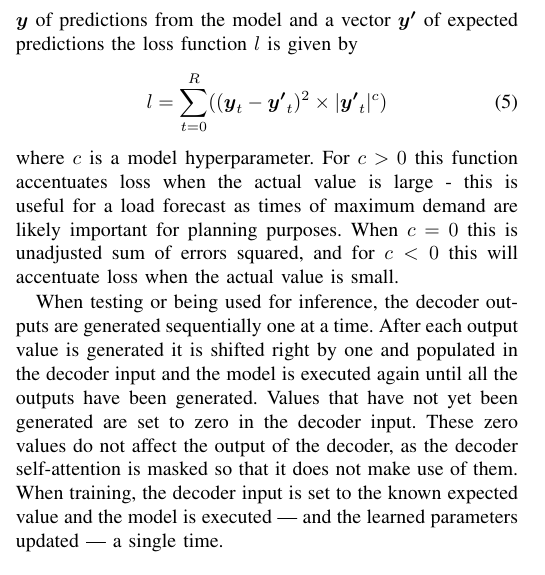
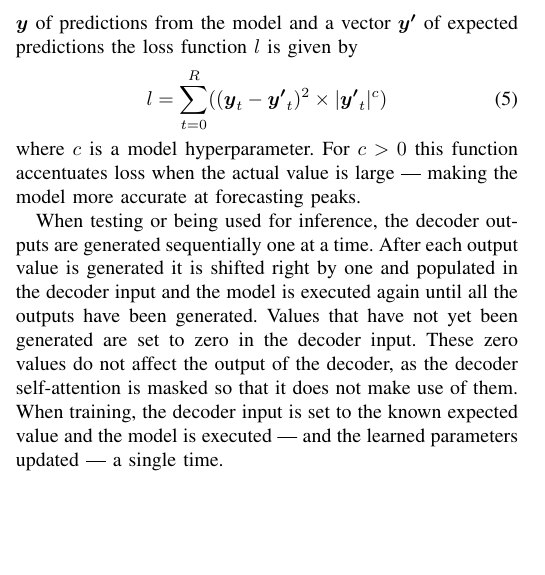
Before and after one commit to jurasofish/load_forecast_paper, a LaTeX paper (aupec.tex): part of one column of page 4 of 7, cut so that both start at the same text, the shorter picture padded with empty space. Compiled offline with pdfLaTeX; a missing font is replaced by an installed copy or a similar font; a LaTeX package or settings file that is missing is left out.

Commit message:
shorten description of loss modifier

```diff
--- a/aupec.tex
+++ b/aupec.tex
@@ -246,8 +246,7 @@ Given a vector $\boldsymbol{y}$ of predictions from the model and a vector $\bol
 l = \sum_{t=0}^{R}((\boldsymbol{y}_t - \boldsymbol{y'}_t)^2 \times |\boldsymbol{y'}_t|^c)
 \end{equation}
 where $c$ is a model hyperparameter.
-For $c>0$ this function accentuates loss when the actual value is large - this is useful for a load forecast as times of maximum demand are likely important for planning purposes.
-When $c=0$ this is unadjusted sum of errors squared, and for $c<0$ this will accentuate loss when the actual value is small.
+For $c>0$ this function accentuates loss when the actual value is large --- making the model more accurate at forecasting peaks.
 
 When testing or being used for inference, the decoder outputs are generated sequentially one at a time.
 After each output value is generated it is shifted right by one and populated in the decoder input and the model is executed again until all the outputs have been generated.
```
